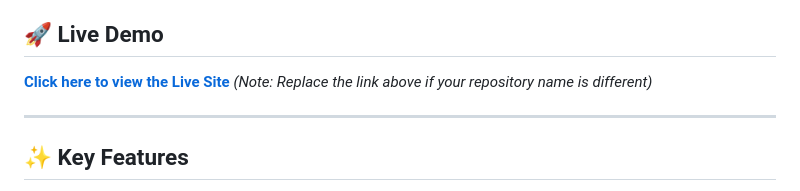
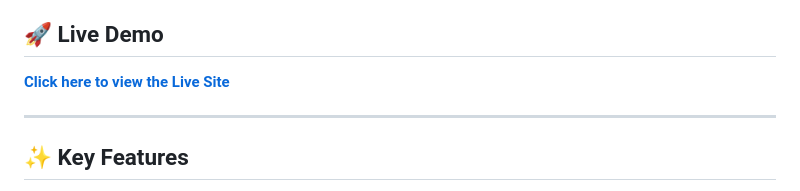
Before and after one commit to yashpatil197/my-portfolio2, a Markdown page: README.md, the part around the change. GitHub-like rendering.

```diff
--- a/README.md
+++ b/README.md
@@ -5,7 +5,7 @@ Welcome to the repository for my personal portfolio website. This project serves
 It features a modern, dark-themed (with toggle), and responsive design built to highlight my projects and technical expertise.
 
 ## 🚀 Live Demo
-**[Click here to view the Live Site](https://yashpatil197.github.io/my-portfolio2/)** *(Note: Replace the link above if your repository name is different)*
+**[Click here to view the Live Site](https://yashpatil197.github.io/my-portfolio2/)**
 
 ---
 
```
